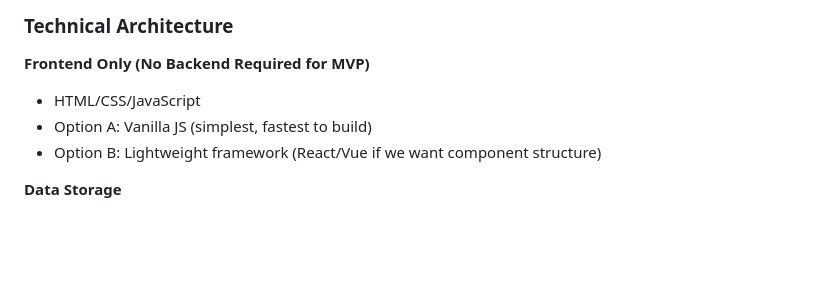
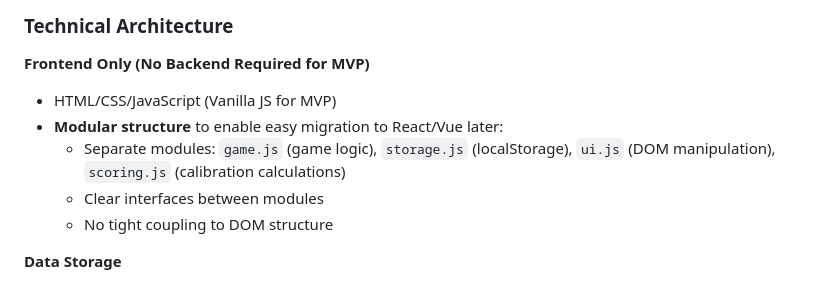
Before and after one commit to SleepyJack/confidence, a Markdown page: PLAN.md, the part around one of its changes. Drawn GitHub-style; blank space fills up the shorter version.

```diff
--- a/PLAN.md
+++ b/PLAN.md
@@ -17,9 +17,11 @@ Building a confidence calibration game as a web application, starting with a min
 ### Technical Architecture
 
 **Frontend Only (No Backend Required for MVP)**
-- HTML/CSS/JavaScript
-- Option A: Vanilla JS (simplest, fastest to build)
-- Option B: Lightweight framework (React/Vue if we want component structure)
+- HTML/CSS/JavaScript (Vanilla JS for MVP)
+- **Modular structure** to enable easy migration to React/Vue later:
+  - Separate modules: `game.js` (game logic), `storage.js` (localStorage), `ui.js` (DOM manipulation), `scoring.js` (calibration calculations)
+  - Clear interfaces between modules
+  - No tight coupling to DOM structure
 
 **Data Storage**
 - Questions: Static JSON file embedded in the project
```
Also changed, not shown: other parts of PLAN.md (+132 -31 lines).
